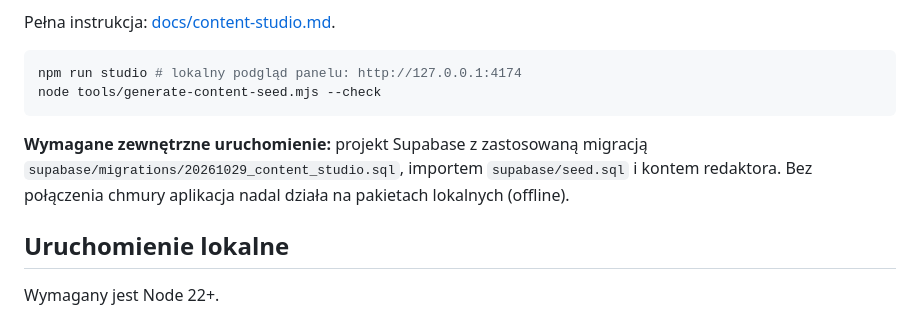
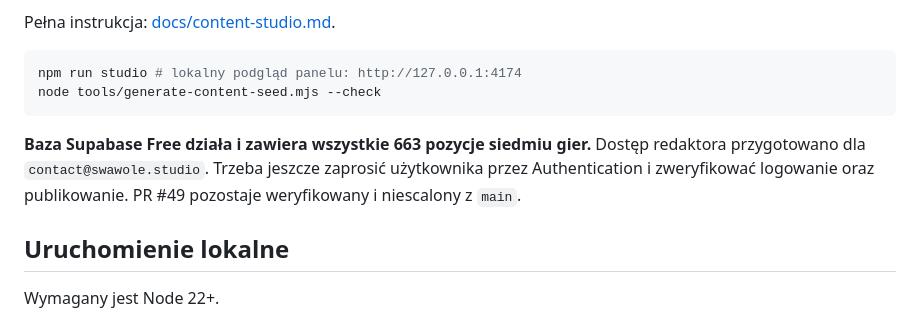
Before and after one commit to jacekmiecznikowski/impostor, a Markdown page: README.md, the part around the change. GitHub-like rendering.

Commit message:
Update Supabase onboarding steps and acknowledge deployed Free database

````diff
--- a/README.md
+++ b/README.md
@@ -13,7 +13,7 @@ npm run studio # lokalny podgląd panelu: http://127.0.0.1:4174
 node tools/generate-content-seed.mjs --check
 ```
 
-**Wymagane zewnętrzne uruchomienie:** projekt Supabase z zastosowaną migracją `supabase/migrations/20261029_content_studio.sql`, importem `supabase/seed.sql` i kontem redaktora. Bez połączenia chmury aplikacja nadal działa na pakietach lokalnych (offline).
+**Baza Supabase Free działa i zawiera wszystkie 663 pozycje siedmiu gier.** Dostęp redaktora przygotowano dla `contact@swawole.studio`. Trzeba jeszcze zaprosić użytkownika przez Authentication i zweryfikować logowanie oraz publikowanie. PR #49 pozostaje weryfikowany i niescalony z `main`.
 
 ## Uruchomienie lokalne
 
````
Also changed, not shown: docs/content-studio.md (+6 -11 lines).
